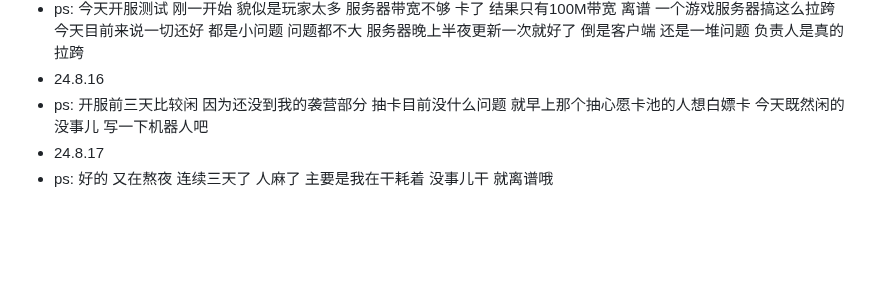
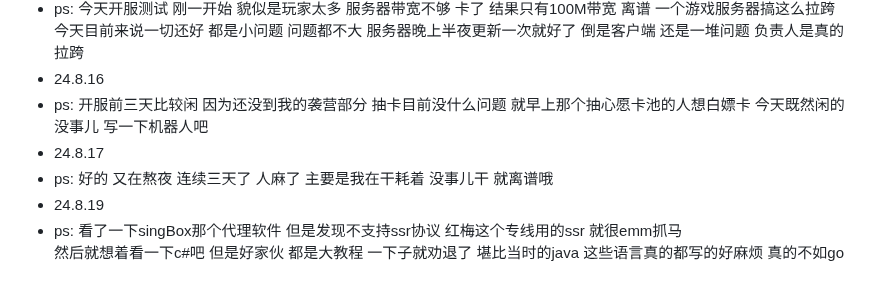
Before and after one commit to plutodemon/learn-tree, a Markdown page: daily/daily.md, the part around the change. Rendered like a GitHub page; blank space fills up the shorter version.

```diff
--- a/daily/daily.md
+++ b/daily/daily.md
@@ -40,6 +40,10 @@
 - ps: 今天开服测试 刚一开始 貌似是玩家太多 服务器带宽不够 卡了 结果只有100M带宽 离谱 一个游戏服务器搞这么拉跨
   今天目前来说一切还好 都是小问题 问题都不大 服务器晚上半夜更新一次就好了 倒是客户端 还是一堆问题 负责人是真的拉跨
 - 24.8.16
-- ps: 开服前三天比较闲 因为还没到我的袭营部分 抽卡目前没什么问题 就早上那个抽心愿卡池的人想白嫖卡 今天既然闲的没事儿 写一下机器人吧
+- ps: 开服前三天比较闲 因为还没到我的袭营部分 抽卡目前没什么问题 就早上那个抽心愿卡池的人想白嫖卡
+  今天既然闲的没事儿 写一下机器人吧
 - 24.8.17
 - ps: 好的 又在熬夜 连续三天了 人麻了 主要是我在干耗着 没事儿干 就离谱哦
+- 24.8.19
+- ps: 看了一下singBox那个代理软件 但是发现不支持ssr协议 红梅这个专线用的ssr 就很emm抓马
+  然后就想着看一下c#吧 但是好家伙 都是大教程 一下子就劝退了 堪比当时的java 这些语言真的都写的好麻烦 真的不如go
```
